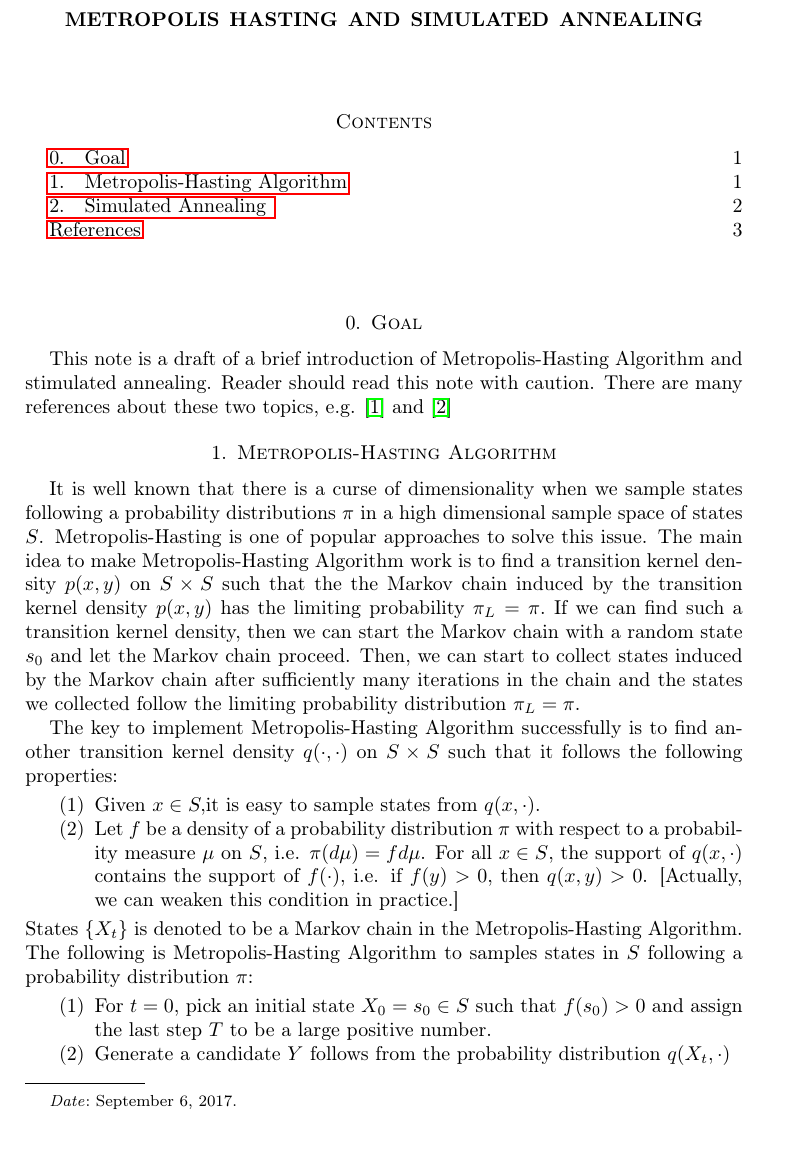
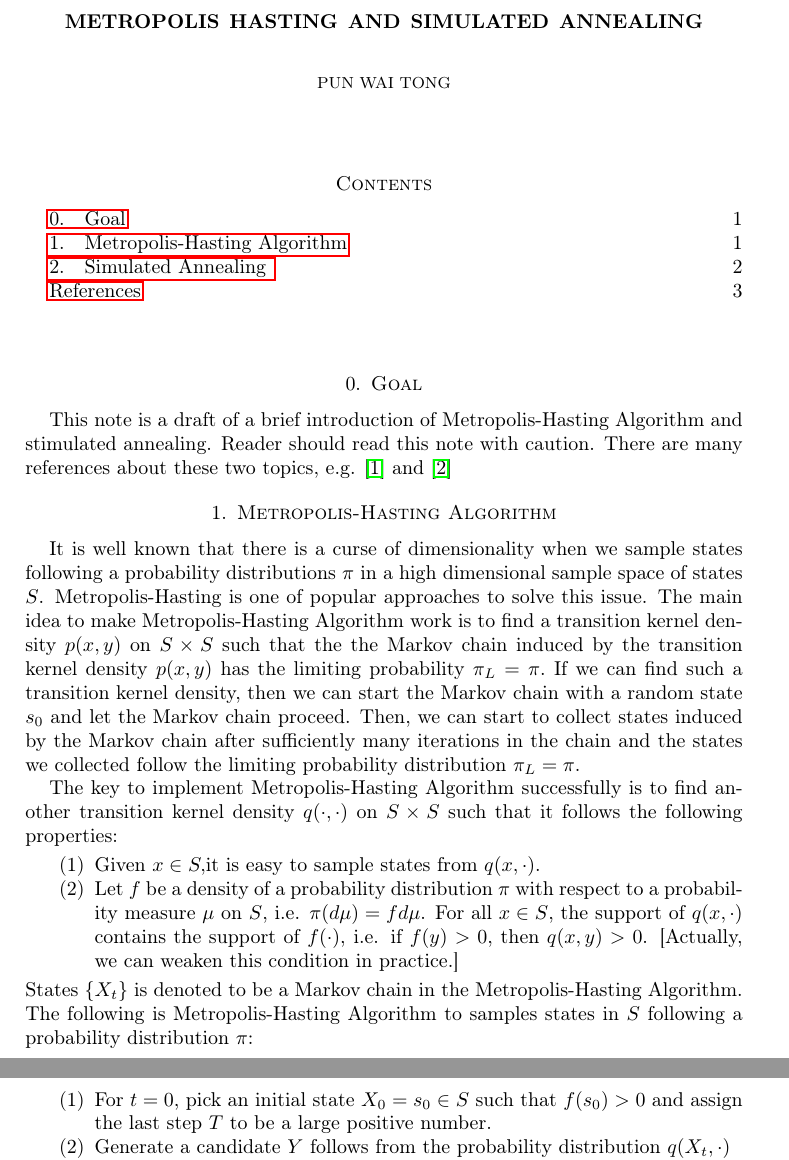
Before and after one commit to AJ2802/Monte-Carlo-Tutorial, a LaTeX paper (Metropolis Hasting and Simulated Annealing_ver2.tex): part of page 1 of 3 before the commit and two parts of pages 1 and 2 of 3 after it, the two joined at a grey line, cut so that both start at the same text. The pictures show the PDF file Metropolis Hasting and Simulated Annealing_ver2.pdf that the author committed with the source.

Commit message:
ver 5
update documents

```diff
--- a/Metropolis Hasting and Simulated Annealing_ver2.tex
+++ b/Metropolis Hasting and Simulated Annealing_ver2.tex
@@ -117,7 +108,7 @@
 
 \begin{document}
 
-\date{September 6, 2017}
+\author{Pun Wai Tong}
 
 
 \title{Metropolis Hasting And Simulated Annealing}
```
Also changed, not shown: Metropolis Hasting and Simulated Annealing_ver2.pdf, Metropolis Hasting and Simulated Annealing_ver2.tex (12 more changed lines).
